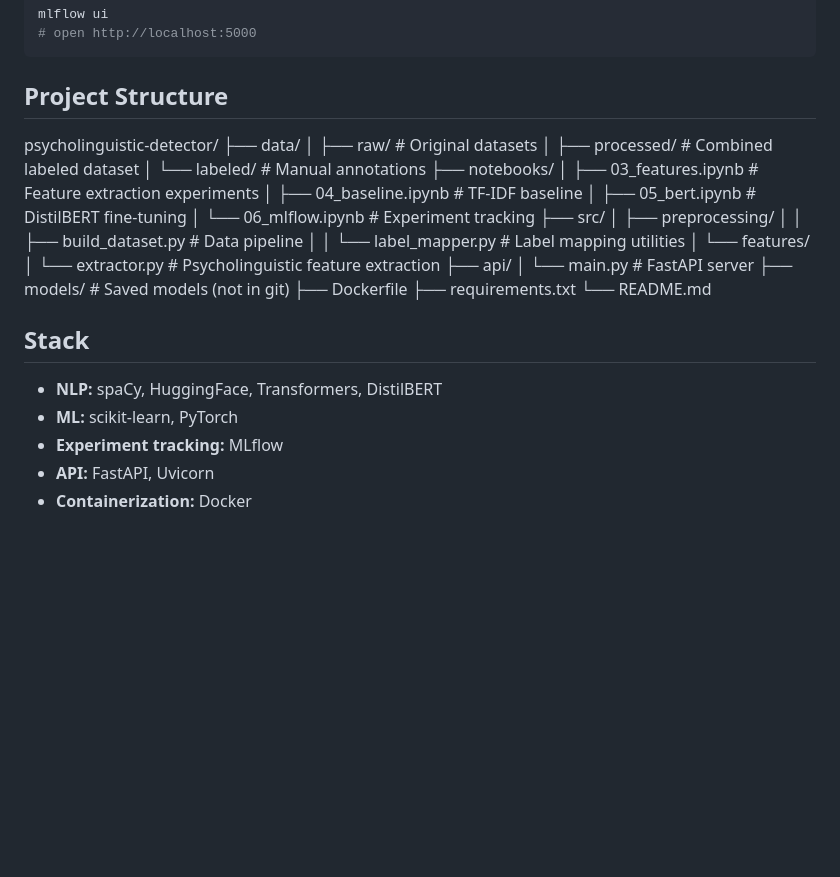
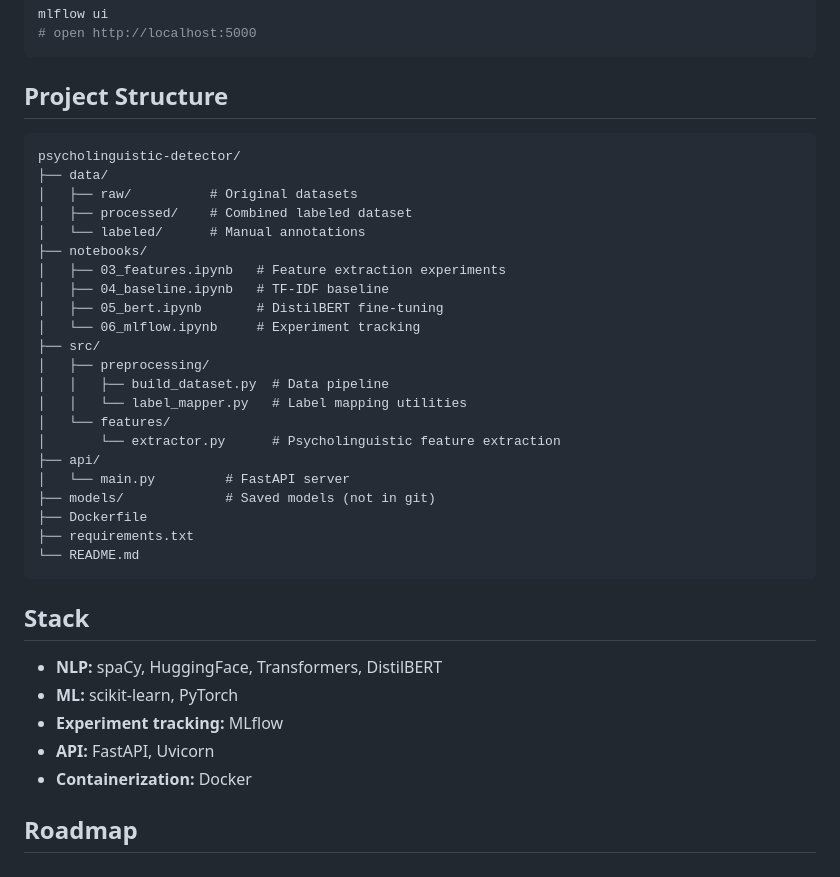
Before and after one commit to troyhunterz/psycholinguistic-detector, a Markdown page: README.md, the part around the change. Rendered like a GitHub page; blank space fills up the shorter version.

Commit message:
add README v0.2

````diff
--- a/README.md
+++ b/README.md
@@ -61,7 +61,7 @@ mlflow ui
 ```
 
 ## Project Structure
-
+```
 psycholinguistic-detector/
 ├── data/
 │   ├── raw/          # Original datasets
@@ -84,6 +84,7 @@ psycholinguistic-detector/
 ├── Dockerfile
 ├── requirements.txt
 └── README.md
+```
 
 ## Stack
 
@@ -92,3 +93,5 @@ psycholinguistic-detector/
 - **Experiment tracking:** MLflow
 - **API:** FastAPI, Uvicorn
 - **Containerization:** Docker
+
+## Roadmap
````
